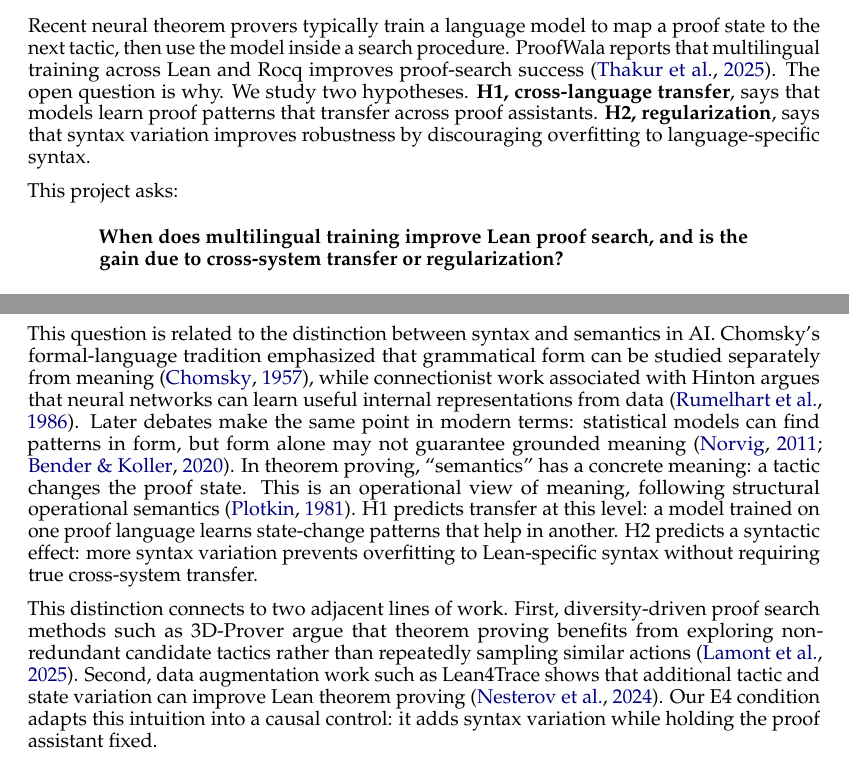
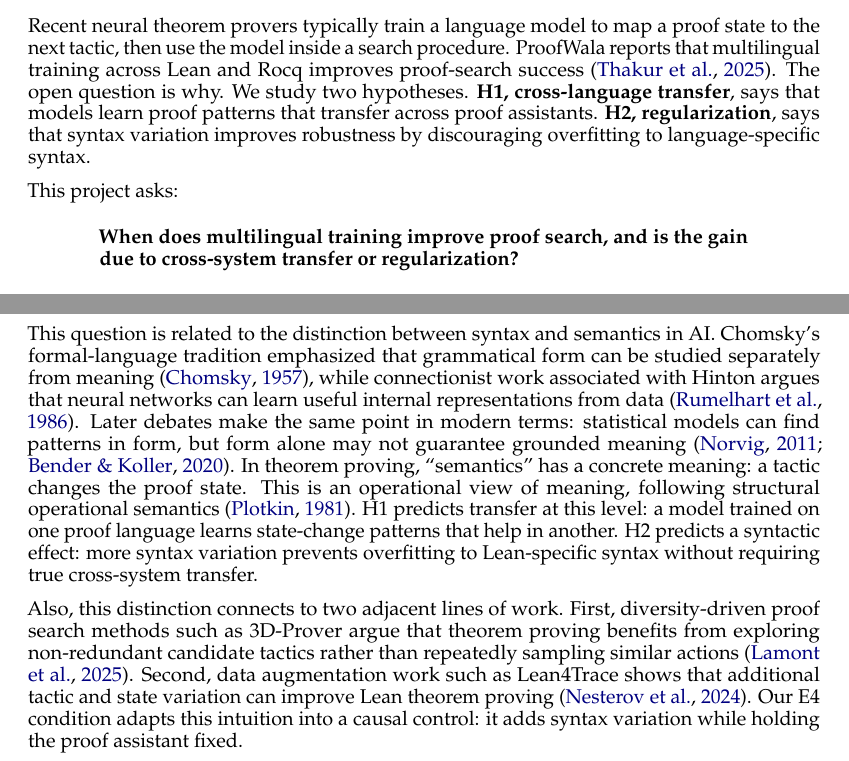
Before and after one commit to AmadeoDeLaVega/multilingual-project, a LaTeX paper (final_report/Template-2026/final_report.tex): two parts of pages 1 and 2 of 8, joined at a grey line, cut so that both start at the same text. The pictures show the PDF file final_report/Template-2026/final_report.pdf that the author committed with the source.

Commit message:
fixed final_report but Fig 2 needs to be fixed

```diff
--- a/final_report/Template-2026/final_report.tex
+++ b/final_report/Template-2026/final_report.tex
@@ -72,7 +72,7 @@ Recent neural theorem provers typically train a language model to map a proof st
 This project asks:
 
 \begin{quote}
-\textbf{When does multilingual training improve Lean proof search, and is the gain due to cross-system transfer or regularization?}
+\textbf{When does multilingual training improve proof search, and is the gain due to cross-system transfer or regularization?}
 \end{quote}
 
 We compare three models that differ only in training data.  E1 is trained on Lean proof steps only.  E3 is trained on real multilingual Lean+Rocq data.  E4 is trained on Lean plus a pseudo-Lean variant created by consistently renaming local variables and hypotheses.  E4 is the key control: it adds syntax variation without adding Rocq syntax, tactics, or libraries.  Thus, E3 versus E4 separates genuine cross-system transfer from syntax-variation regularization.
@@ -92,7 +92,7 @@ Our study builds most directly on ProofWala, which provides a multilingual data
 
 This question is related to the distinction between syntax and semantics in AI.  Chomsky's formal-language tradition emphasized that grammatical form can be studied separately from meaning~\citep{chomsky1957syntactic}, while connectionist work associated with Hinton argues that neural networks can learn useful internal representations from data~\citep{rumelhart1986learning}.  Later debates make the same point in modern terms: statistical models can find patterns in form, but form alone may not guarantee grounded meaning~\citep{norvig2011chomsky,bender2020climbing}.  In theorem proving, ``semantics'' has a concrete meaning: a tactic changes the proof state.  This is an operational view of meaning, following structural operational semantics~\citep{plotkin1981structural}.  H1 predicts transfer at this level: a model trained on one proof language learns state-change patterns that help in another.  H2 predicts a syntactic effect: more syntax variation prevents overfitting to Lean-specific syntax without requiring true cross-system transfer.
 
-This distinction connects to two adjacent lines of work.  First, diversity-driven proof search methods such as 3D-Prover argue that theorem proving benefits from exploring non-redundant candidate tactics rather than repeatedly sampling similar actions~\citep{lamont2024diversity}.  Second, data augmentation work such as Lean4Trace shows that additional tactic and state variation can improve Lean theorem proving~\citep{nesterov2024lean4trace}.  Our E4 condition adapts this intuition into a causal control: it adds syntax variation while holding the proof assistant fixed.
+Also, this distinction connects to two adjacent lines of work.  First, diversity-driven proof search methods such as 3D-Prover argue that theorem proving benefits from exploring non-redundant candidate tactics rather than repeatedly sampling similar actions~\citep{lamont2024diversity}.  Second, data augmentation work such as Lean4Trace shows that additional tactic and state variation can improve Lean theorem proving~\citep{nesterov2024lean4trace}.  Our E4 condition adapts this intuition into a causal control: it adds syntax variation while holding the proof assistant fixed.
 
 Finally, miniF2F provides an external benchmark for formal Olympiad-style mathematics across proof assistants~\citep{zheng2021minif2f}.  We use miniF2F-derived Lean theorems as Hard\_Lean to test whether conclusions from a controlled Lean benchmark generalize to a harder theorem distribution.
 
```
Also changed, not shown: final_report/Template-2026/final_report.pdf.
